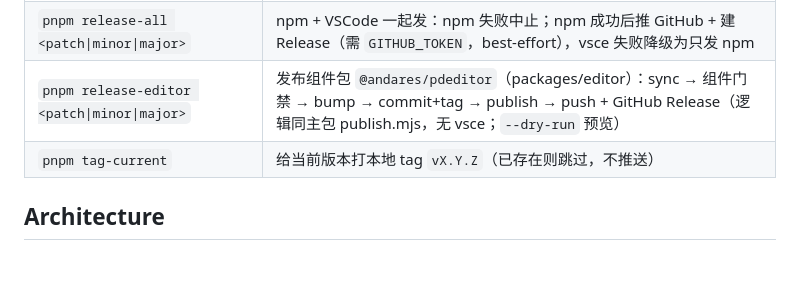
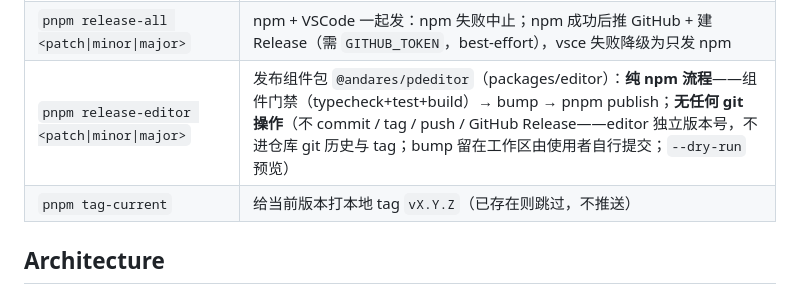
Before and after one commit to andares/promptdown, a Markdown page: AGENTS.md, the part around the change. GitHub-like rendering; blank space fills up the shorter version.

Commit message:
docs: 同步 release-editor 命令说明为纯 npm 流程

```diff
--- a/AGENTS.md
+++ b/AGENTS.md
@@ -35,7 +35,7 @@
 | `pnpm exec vsce package` | 生成 .vsix（或 `pnpm package`） |
 | `pnpm release <patch\|minor\|major>` | 一键发布 npm：校验 → 测试 → bump → commit+tag → publish → vsce package |
 | `pnpm release-all <patch\|minor\|major>` | npm + VSCode 一起发：npm 失败中止；npm 成功后推 GitHub + 建 Release（需 `GITHUB_TOKEN`，best-effort），vsce 失败降级为只发 npm |
-| `pnpm release-editor <patch\|minor\|major>` | 发布组件包 `@andares/pdeditor`（packages/editor）：sync → 组件门禁 → bump → commit+tag → publish → push + GitHub Release（逻辑同主包 publish.mjs，无 vsce；`--dry-run` 预览） |
+| `pnpm release-editor <patch\|minor\|major>` | 发布组件包 `@andares/pdeditor`（packages/editor）：**纯 npm 流程**——组件门禁（typecheck+test+build）→ bump → pnpm publish；**无任何 git 操作**（不 commit / tag / push / GitHub Release——editor 独立版本号，不进仓库 git 历史与 tag；bump 留在工作区由使用者自行提交；`--dry-run` 预览） |
 | `pnpm tag-current` | 给当前版本打本地 tag `vX.Y.Z`（已存在则跳过，不推送） |
 
 ## Architecture
```
